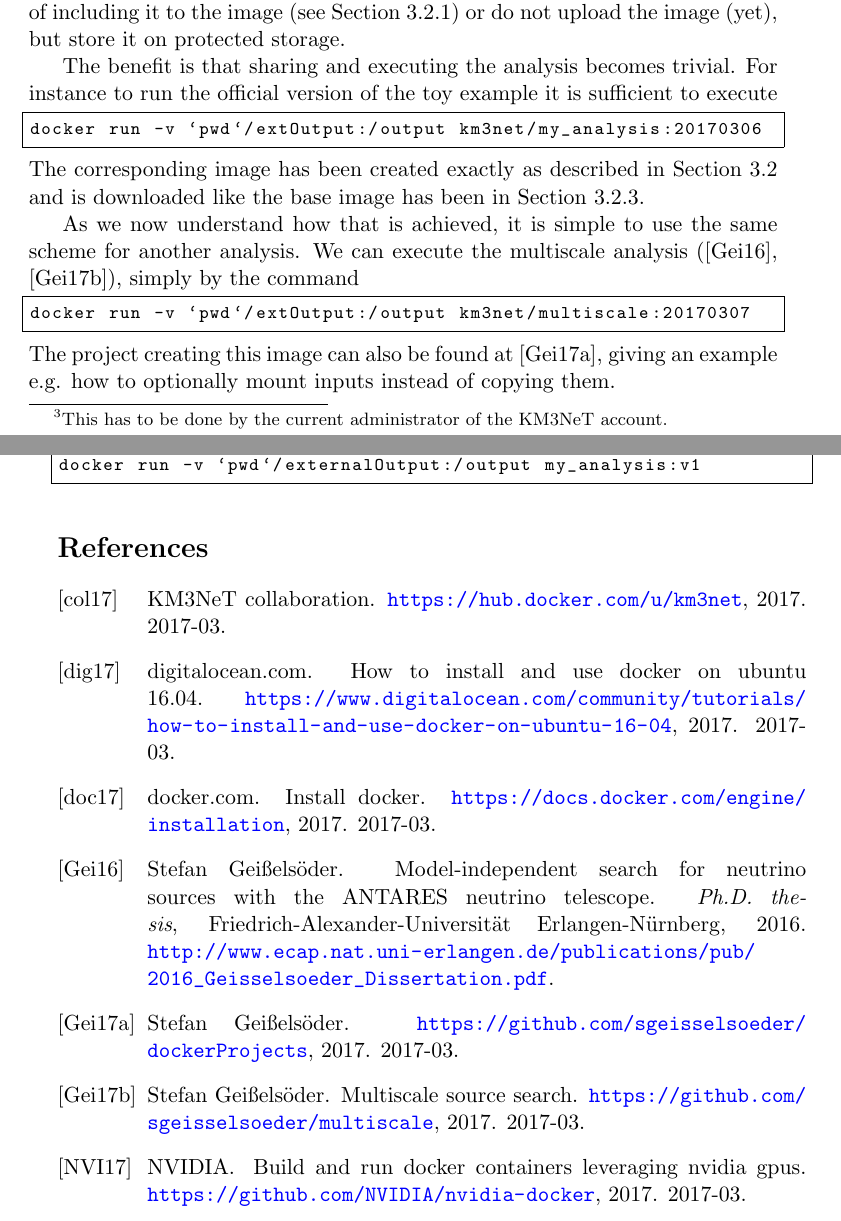
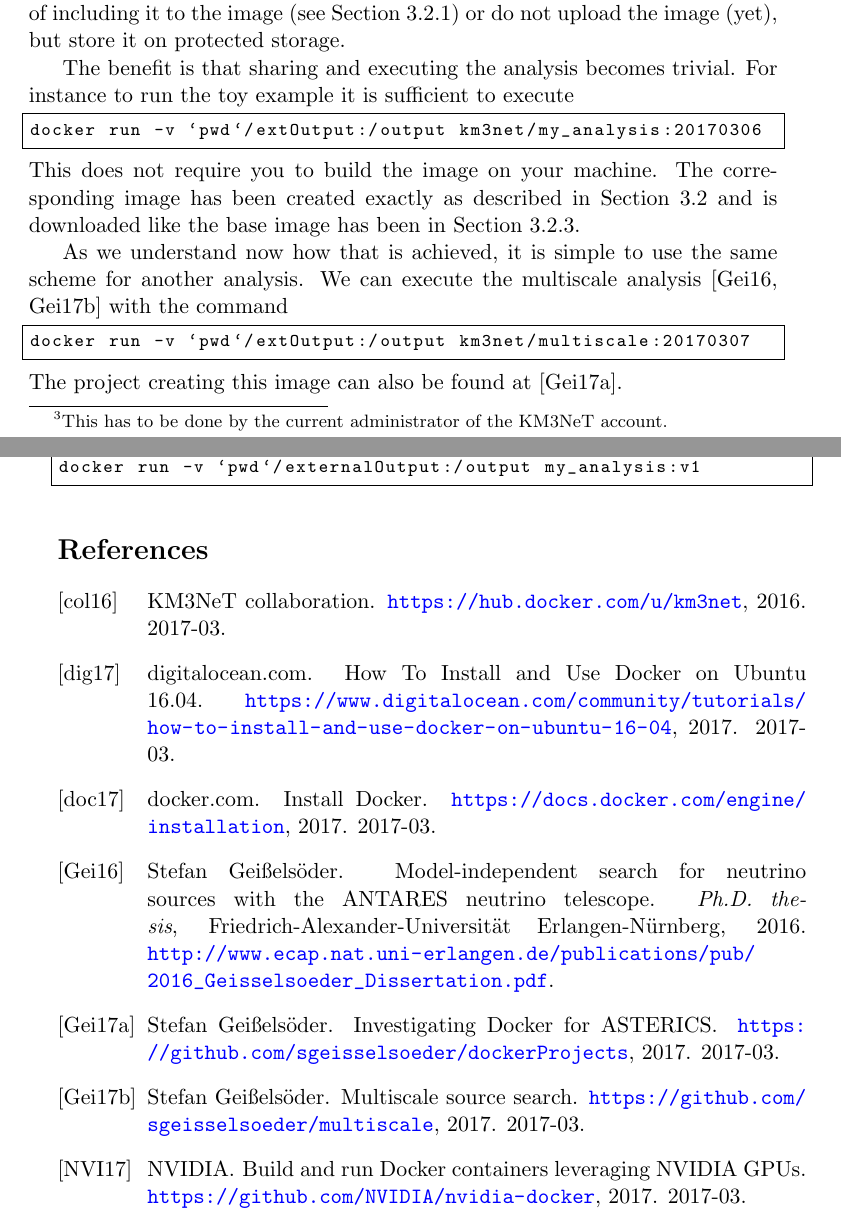
Before and after one commit to sgeisselsoeder/dockerProjects, a LaTeX document (documents/howDocker.tex, which reads documents/dockerRefs.bib): two parts of pages 7 and 8 of 8, joined at a grey line, cut so that both start at the same text. Compiled offline with pdfLaTeX.

Commit message:
Updated the readme, updated the names of the references, tiny wording in howDocker.tex, more explicit output for the multiscale docker image

```diff
--- a/documents/dockerRefs.bib
+++ b/documents/dockerRefs.bib
@@ -42,7 +42,7 @@
 
 @online{nvidia:docker,
   author = "NVIDIA",
-  title = {Build and run Docker containers leveraging NVIDIA GPUs},
+  title = "{Build and run Docker containers leveraging NVIDIA GPUs}",
   howpublished = "\url{https://github.com/NVIDIA/nvidia-docker}",
   note = {2017-03},
   year = 2017,
@@ -50,7 +50,7 @@
 
 @online{gith:tutorial,
   author = "Stefan Geißelsöder",
-  title = {},
+  title = "{Investigating Docker for ASTERICS}",
   howpublished = "\url{https://github.com/sgeisselsoeder/dockerProjects}",
   note = {2017-03},
   year = 2017,
--- a/documents/howDocker.tex
+++ b/documents/howDocker.tex
@@ -383,23 +383,22 @@ it to the image (see Section \ref{sec:addingYourCode})
 or do not upload the image (yet), but store it on protected storage.
 
 The benefit is that sharing and executing the analysis becomes trivial.
-For instance to run the official version of the toy example it is sufficient to execute
+For instance to run the toy example it is sufficient to execute
 \begin{lstlisting}[basicstyle=\footnotesize\ttfamily,frame=single]
 docker run -v `pwd`/extOutput:/output km3net/my_analysis:20170306
 \end{lstlisting}
+This does not require you to build the image on your machine.
 The corresponding image has been created exactly as described in Section \ref{sec:toyexample}
 and is downloaded like the base image has been in Section \ref{sec:createImage}.
 
-As we now understand how that is achieved,
+As we understand now how that is achieved,
 it is simple to use the same scheme for another analysis.
-We can execute the multiscale analysis (\cite{geisselsoeder:phd}, \cite{gith:multiscale}),
-simply by the command
+We can execute the multiscale analysis
+\cite{geisselsoeder:phd, gith:multiscale} with the command
 \begin{lstlisting}[basicstyle=\footnotesize\ttfamily,frame=single]
 docker run -v `pwd`/extOutput:/output km3net/multiscale:20170307
 \end{lstlisting}
-The project creating this image can also be found at \cite{gith:tutorial},
-giving an example e.g. how to optionally mount inputs instead of copying them.
-
+The project creating this image can also be found at \cite{gith:tutorial}.
 
 \section{Summary}
 
```
Also changed, not shown: README.md, documents/dockerRefs.bib (8 more changed lines), 1 other file.
